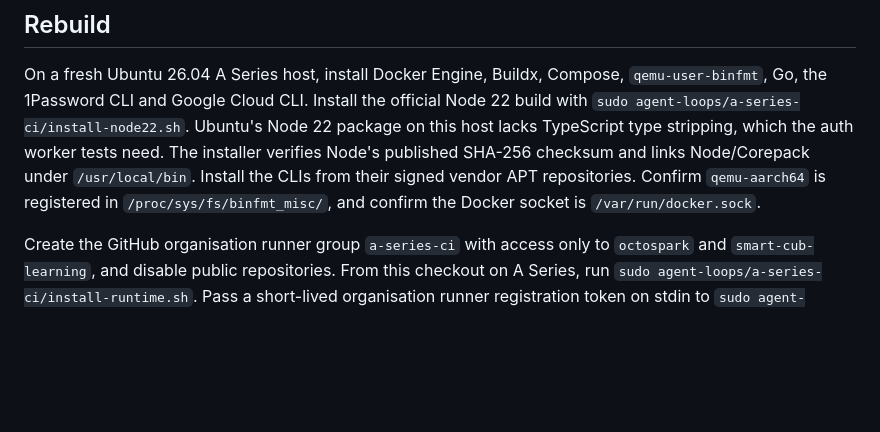
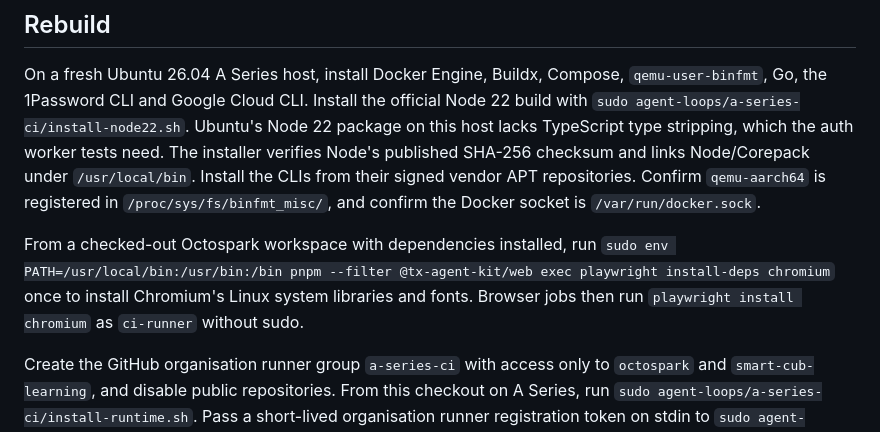
Before and after one commit to jamesaphoenix/agent-scripts, a Markdown page: agent-loops/a-series-ci/README.md, the part around the change. GitHub-like rendering; blank space fills up the shorter version.

Commit message:
docs(ci): provision Playwright Linux dependencies

```diff
--- a/agent-loops/a-series-ci/README.md
+++ b/agent-loops/a-series-ci/README.md
@@ -35,6 +35,11 @@ from their signed vendor APT repositories. Confirm `qemu-aarch64` is
 registered in `/proc/sys/fs/binfmt_misc/`, and confirm the Docker socket is
 `/var/run/docker.sock`.
 
+From a checked-out Octospark workspace with dependencies installed, run
+`sudo env PATH=/usr/local/bin:/usr/bin:/bin pnpm --filter @tx-agent-kit/web exec playwright install-deps chromium`
+once to install Chromium's Linux system libraries and fonts. Browser jobs then
+run `playwright install chromium` as `ci-runner` without sudo.
+
 Create the GitHub organisation runner group `a-series-ci` with access only to
 `octospark` and `smart-cub-learning`, and disable public repositories. From
 this checkout on A Series, run `sudo agent-loops/a-series-ci/install-runtime.sh`.
```
